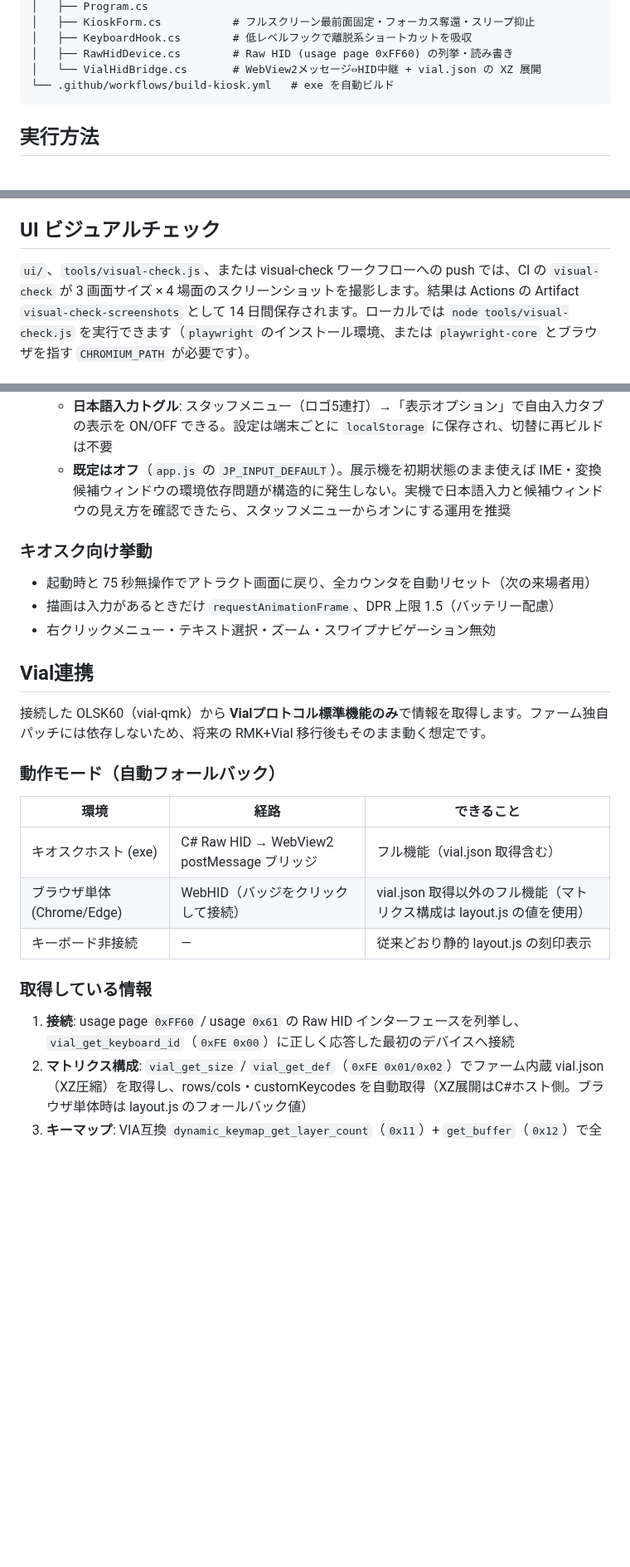
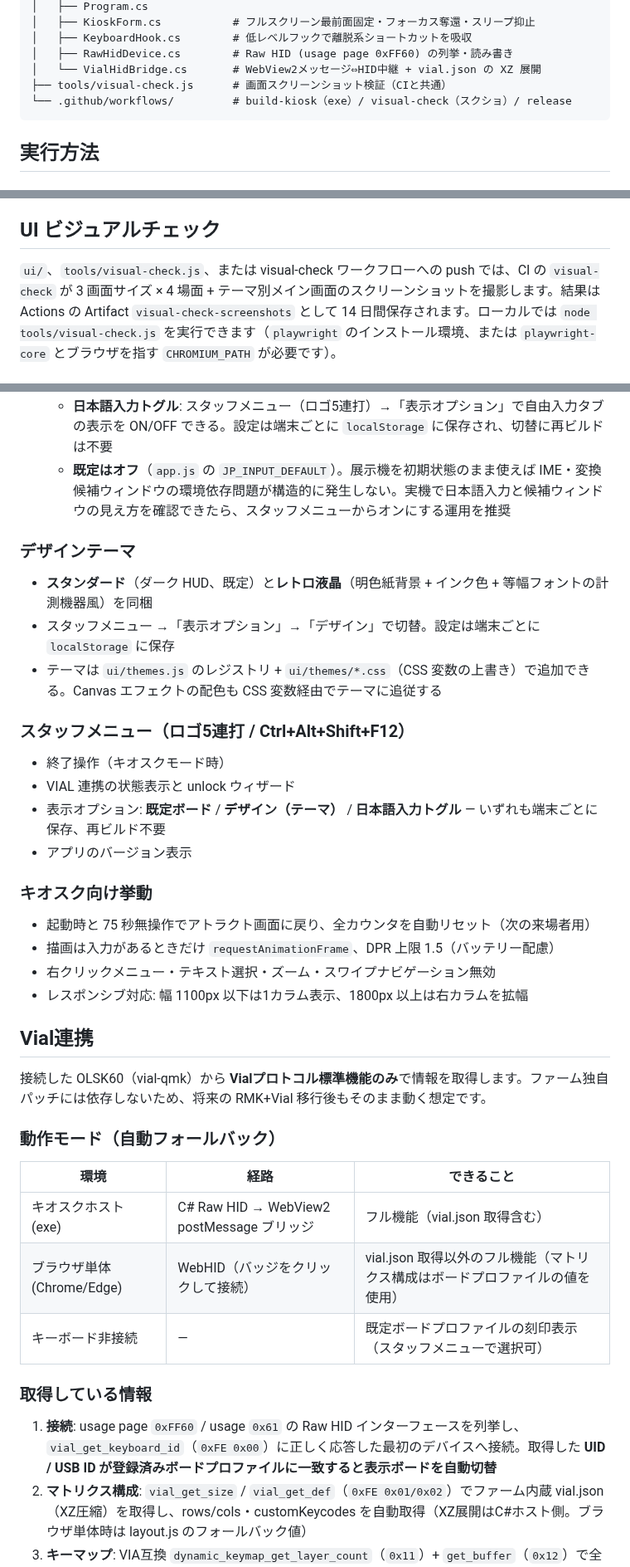
Before and after one commit to techmech-keeb/keyboard_and_pointer_tester, a Markdown page: README.md, 3 parts joined by grey strips. Shown at 83% size. GitHub-like rendering; blank space fills up the shorter version.

````diff
--- a/README.md
+++ b/README.md
@@ -31,7 +38,8 @@ keyboard_and_pointer_tester/
 │   ├── KeyboardHook.cs        # 低レベルフックで離脱系ショートカットを吸収
 │   ├── RawHidDevice.cs        # Raw HID (usage page 0xFF60) の列挙・読み書き
 │   └── VialHidBridge.cs       # WebView2メッセージ⇔HID中継 + vial.json の XZ 展開
-└── .github/workflows/build-kiosk.yml   # exe を自動ビルド
+├── tools/visual-check.js      # 画面スクリーンショット検証（CIと共通）
+└── .github/workflows/         # build-kiosk（exe）/ visual-check（スクショ）/ release
 ```
 
 ## 実行方法
@@ -86,7 +94,7 @@ dotnet publish kiosk/OLSK60Tester.csproj -c Release -r win-x64 --self-contained
 ## UI ビジュアルチェック
 
 `ui/`、`tools/visual-check.js`、または visual-check ワークフローへの push では、CI の
-`visual-check` が 3 画面サイズ × 4 場面のスクリーンショットを撮影します。結果は Actions の
+`visual-check` が 3 画面サイズ × 4 場面 + テーマ別メイン画面のスクリーンショットを撮影します。結果は Actions の
 Artifact `visual-check-screenshots` として 14 日間保存されます。ローカルでは
 `node tools/visual-check.js` を実行できます（`playwright` のインストール環境、または
 `playwright-core` とブラウザを指す `CHROMIUM_PATH` が必要です）。
@@ -155,11 +170,25 @@ Artifact `visual-check-screenshots` として 14 日間保存されます。ロ
   - **日本語入力トグル**: スタッフメニュー（ロゴ5連打）→「表示オプション」で自由入力タブの表示を ON/OFF できる。設定は端末ごとに `localStorage` に保存され、切替に再ビルドは不要
   - **既定はオフ**（`app.js` の `JP_INPUT_DEFAULT`）。展示機を初期状態のまま使えば IME・変換候補ウィンドウの環境依存問題が構造的に発生しない。実機で日本語入力と候補ウィンドウの見え方を確認できたら、スタッフメニューからオンにする運用を推奨
 
+### デザインテーマ
+
+- **スタンダード**（ダーク HUD、既定）と**レトロ液晶**（明色紙背景 + インク色 + 等幅フォントの計測機器風）を同梱
+- スタッフメニュー →「表示オプション」→「デザイン」で切替。設定は端末ごとに `localStorage` に保存
+- テーマは `ui/themes.js` のレジストリ + `ui/themes/*.css`（CSS 変数の上書き）で追加できる。Canvas エフェクトの配色も CSS 変数経由でテーマに追従する
+
+### スタッフメニュー（ロゴ5連打 / Ctrl+Alt+Shift+F12）
+
+- 終了操作（キオスクモード時）
+- VIAL 連携の状態表示と unlock ウィザード
+- 表示オプション: **既定ボード** / **デザイン（テーマ）** / **日本語入力トグル** — いずれも端末ごとに保存、再ビルド不要
+- アプリのバージョン表示
+
 ### キオスク向け挙動
 
 - 起動時と 75 秒無操作でアトラクト画面に戻り、全カウンタを自動リセット（次の来場者用）
 - 描画は入力があるときだけ `requestAnimationFrame`、DPR 上限 1.5（バッテリー配慮）
 - 右クリックメニュー・テキスト選択・ズーム・スワイプナビゲーション無効
+- レスポンシブ対応: 幅 1100px 以下は1カラム表示、1800px 以上は右カラムを拡幅
 
 ## Vial連携
 
@@ -170,12 +199,12 @@ Artifact `visual-check-screenshots` として 14 日間保存されます。ロ
 | 環境 | 経路 | できること |
 |---|---|---|
 | キオスクホスト (exe) | C# Raw HID → WebView2 postMessage ブリッジ | フル機能（vial.json 取得含む） |
-| ブラウザ単体 (Chrome/Edge) | WebHID（バッジをクリックして接続） | vial.json 取得以外のフル機能（マトリクス構成は layout.js の値を使用） |
-| キーボード非接続 | — | 従来どおり静的 layout.js の刻印表示 |
+| ブラウザ単体 (Chrome/Edge) | WebHID（バッジをクリックして接続） | vial.json 取得以外のフル機能（マトリクス構成はボードプロファイルの値を使用） |
+| キーボード非接続 | — | 既定ボードプロファイルの刻印表示（スタッフメニューで選択可） |
 
 ### 取得している情報
 
-1. **接続**: usage page `0xFF60` / usage `0x61` の Raw HID インターフェースを列挙し、`vial_get_keyboard_id`（`0xFE 0x00`）に正しく応答した最初のデバイスへ接続
+1. **接続**: usage page `0xFF60` / usage `0x61` の Raw HID インターフェースを列挙し、`vial_get_keyboard_id`（`0xFE 0x00`）に正しく応答した最初のデバイスへ接続。取得した **UID / USB ID が登録済みボードプロファイルに一致すると表示ボードを自動切替**
 2. **マトリクス構成**: `vial_get_size` / `vial_get_def`（`0xFE 0x01/0x02`）でファーム内蔵 vial.json（XZ圧縮）を取得し、rows/cols・customKeycodes を自動取得（XZ展開はC#ホスト側。ブラウザ単体時は layout.js のフォールバック値）
 3. **キーマップ**: VIA互換 `dynamic_keymap_get_layer_count`（`0x11`）+ `get_buffer`（`0x12`）で全レイヤーを読み出し、QMKキーコード→刻印変換してキーボード表示へ反映
    - `KC_TRNS` は下位レイヤーの刻印を淡色で継承表示
````
Also changed, not shown: other parts of README.md (+20 -6 lines), docs/roadmap.md (+22 -3 lines), docs/attract.png, docs/screenshot.png.
